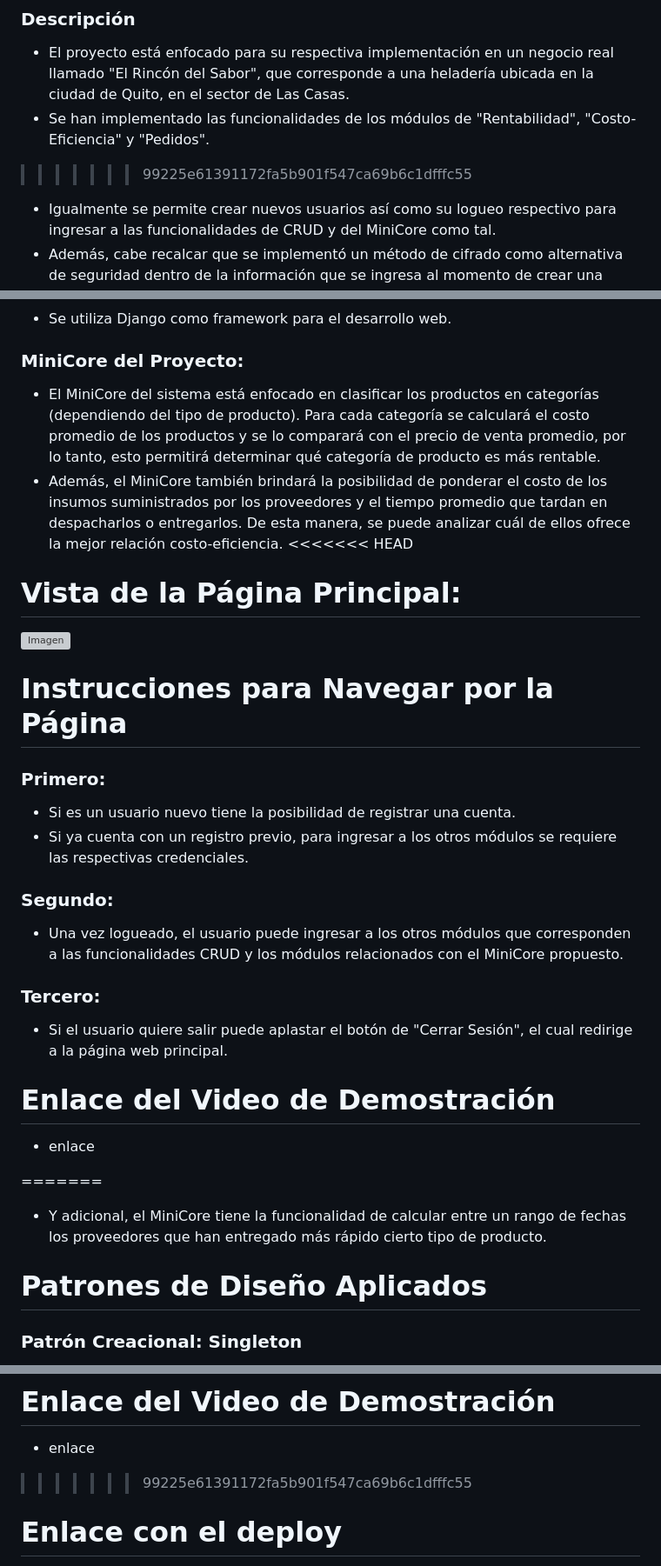
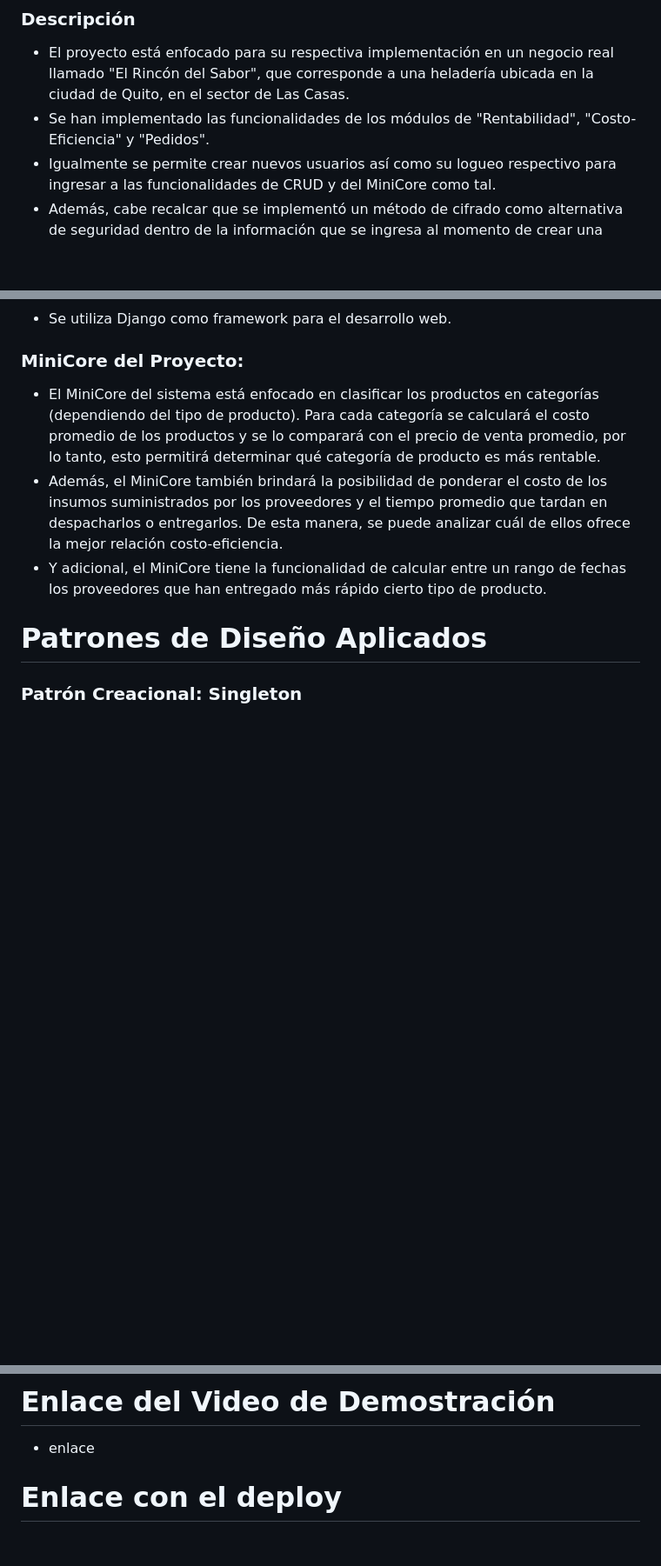
Before and after one commit to DeividN21/MejoresPracticas_CoreMVC, a Markdown page: README.md, 3 parts joined by grey strips. Shown at 87% size. Rendered like a GitHub page; blank space fills up the shorter version; grey boxes are pictures that could not be loaded.

```diff
--- a/README.md
+++ b/README.md
@@ -20,7 +8,6 @@ En base al taller formativo, aplicar al menos 2 principios solid y 2 patrones de
 - El proyecto está enfocado para su respectiva implementación en un negocio real llamado "El Rincón del Sabor",
   que corresponde a una heladería ubicada en la ciudad de Quito, en el sector de Las Casas.
 - Se han implementado las funcionalidades de los módulos de "Rentabilidad", "Costo-Eficiencia" y "Pedidos".
->>>>>>> 99225e61391172fa5b901f547ca69b6c1dfffc55
 - Igualmente se permite crear nuevos usuarios así como su logueo respectivo para ingresar a las funcionalidades de CRUD y del MiniCore como tal.
 - Además, cabe recalcar que se implementó un método de cifrado como alternativa de seguridad dentro de la información que se ingresa al momento de crear una nueva cuenta.
 - Así también, se insertó un control para que usuarios no identificados o "no logueados" no tengan la capacidad de ingresar dentro de los otros módulos de la página.
@@ -32,26 +19,6 @@ En base al taller formativo, aplicar al menos 2 principios solid y 2 patrones de
 ### MiniCore del Proyecto:
 - El MiniCore del sistema está enfocado en clasificar los productos en categorías (dependiendo del tipo de producto). Para cada categoría se calculará el costo promedio de los productos y se lo comparará con el precio de venta promedio, por lo tanto, esto permitirá determinar qué categoría de producto es más rentable.
 - Además, el MiniCore también brindará la posibilidad de ponderar el costo de los insumos suministrados por los proveedores y el tiempo promedio que tardan en despacharlos o entregarlos. De esta manera, se puede analizar cuál de ellos ofrece la mejor relación costo-eficiencia.
-<<<<<<< HEAD
-
-# Vista de la Página Principal:
-![Imagen](https://raw.githubusercontent.com/DeividN21/Tarea5_AdminMVC/ff857f86d70cd6f3f4bc5d14c86a51cec5d63a87/Captura%20de%20pantalla%202024-11-07%20084014.png)
-
-# Instrucciones para Navegar por la Página
-### Primero:
-- Si es un usuario nuevo tiene la posibilidad de registrar una cuenta.
-- Si ya cuenta con un registro previo, para ingresar a los otros módulos se requiere las respectivas credenciales.
-
-### Segundo:
-- Una vez logueado, el usuario puede ingresar a los otros módulos que corresponden a las funcionalidades CRUD y los módulos relacionados con el MiniCore propuesto.
-
-### Tercero:
-- Si el usuario quiere salir puede aplastar el botón de "Cerrar Sesión", el cual redirige a la página web principal.
-
-# Enlace del Video de Demostración
-- enlace
-
-=======
 - Y adicional, el MiniCore tiene la funcionalidad de calcular entre un rango de fechas los proveedores que han entregado más rápido cierto tipo de producto.
 
 # Patrones de Diseño Aplicados
@@ -83,6 +50,5 @@ En base al taller formativo, aplicar al menos 2 principios solid y 2 patrones de
 # Enlace del Video de Demostración
 - enlace
 
->>>>>>> 99225e61391172fa5b901f547ca69b6c1dfffc55
 # Enlace con el deploy
 - enlace
```
Also changed, not shown: other parts of README.md (+0 -12 lines).
